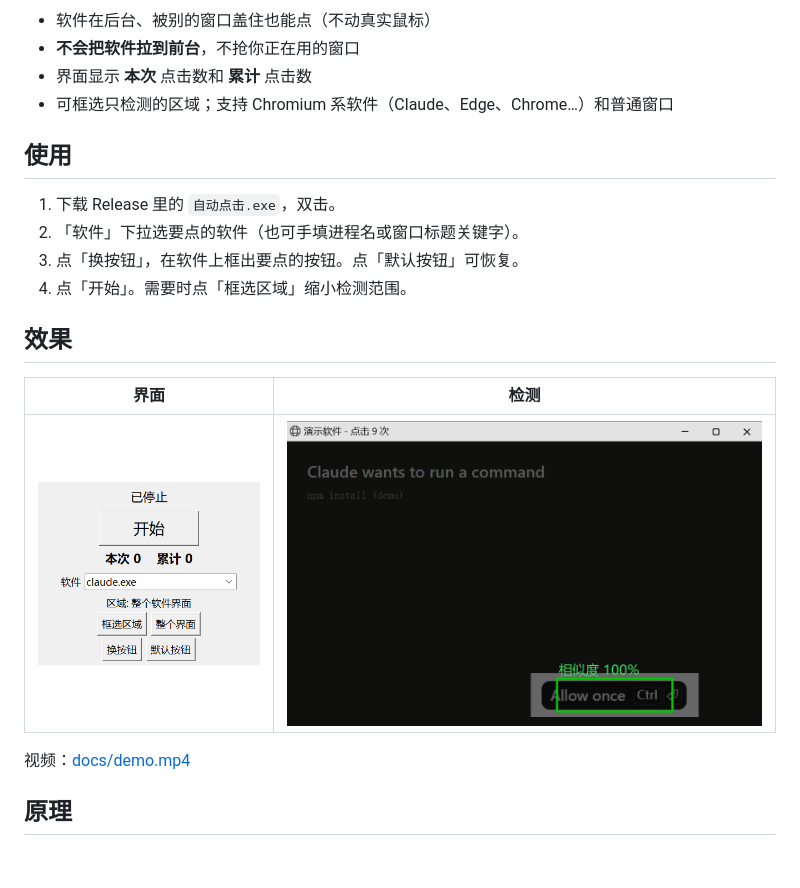
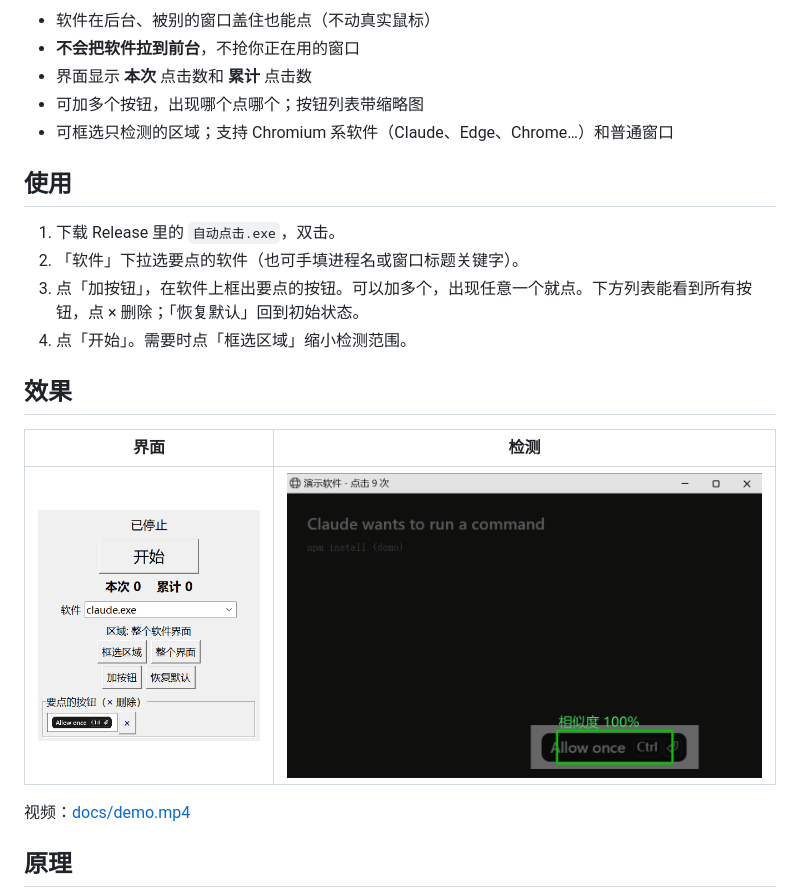
Before and after one commit to cdh66666/auto-click, a Markdown page: README.md, the part around the change. GitHub-like rendering; pictures changed too: docs/ui.png; blank space fills up the shorter version.

Commit message:
多个按钮：加按钮、按钮列表缩略图、× 删除、恢复默认
Co-Authored-By: Claude Opus 5.5 <noreply@anthropic.com>

```diff
--- a/README.md
+++ b/README.md
@@ -7,12 +7,13 @@
 - 软件在后台、被别的窗口盖住也能点（不动真实鼠标）
 - **不会把软件拉到前台**，不抢你正在用的窗口
 - 界面显示 **本次** 点击数和 **累计** 点击数
+- 可加多个按钮，出现哪个点哪个；按钮列表带缩略图
 - 可框选只检测的区域；支持 Chromium 系软件（Claude、Edge、Chrome…）和普通窗口
 
 ## 使用
 1. 下载 Release 里的 `自动点击.exe`，双击。
 2. 「软件」下拉选要点的软件（也可手填进程名或窗口标题关键字）。
-3. 点「换按钮」，在软件上框出要点的按钮。点「默认按钮」可恢复。
+3. 点「加按钮」，在软件上框出要点的按钮。可以加多个，出现任意一个就点。下方列表能看到所有按钮，点 × 删除；「恢复默认」回到初始状态。
 4. 点「开始」。需要时点「框选区域」缩小检测范围。
 
 ## 效果
```
Also changed, not shown: 1 other file.
